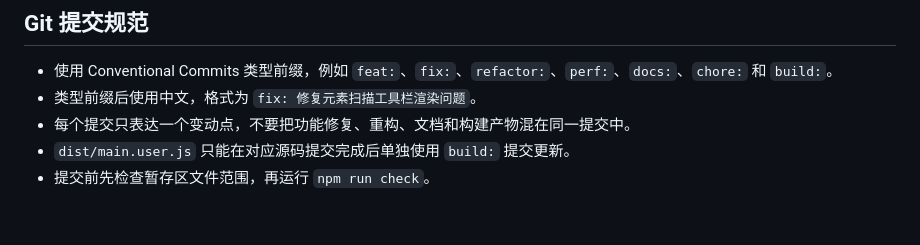
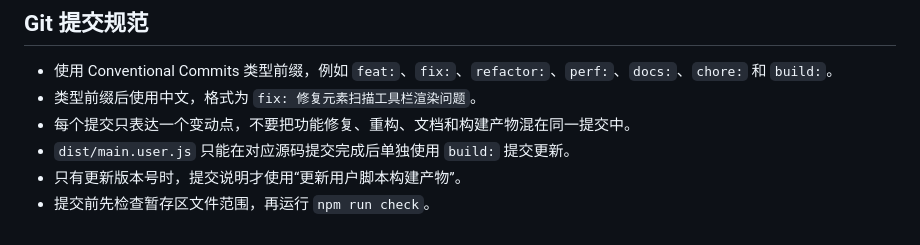
Before and after one commit to Qing90bing/Qing_PageScanner, a Markdown page: AGENTS.md, the part around the change. Drawn GitHub-style.

Commit message:
docs: 补充构建提交说明规则

```diff
--- a/AGENTS.md
+++ b/AGENTS.md
@@ -57,4 +57,5 @@ npm run check
 - 类型前缀后使用中文，格式为 `fix: 修复元素扫描工具栏渲染问题`。
 - 每个提交只表达一个变动点，不要把功能修复、重构、文档和构建产物混在同一提交中。
 - `dist/main.user.js` 只能在对应源码提交完成后单独使用 `build:` 提交更新。
+- 只有更新版本号时，提交说明才使用“更新用户脚本构建产物”。
 - 提交前先检查暂存区文件范围，再运行 `npm run check`。
```
